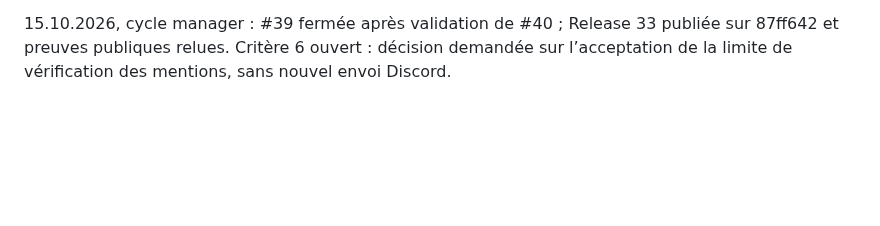
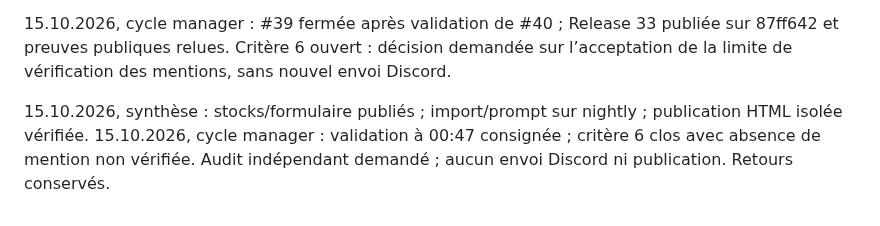
Before and after one commit to arosaRe/naruto-blazing-revival, a Markdown page: journal.md, the part around the change. Rendered like a GitHub page; blank space fills up the shorter version.

Commit message:
docs: consigner cloture avec reserve et audit final

```diff
--- a/journal.md
+++ b/journal.md
@@ -83,3 +83,6 @@ Reprise du dépôt original sur `nightly` : inventaire du code, des sources acce
 15.10.2026, cycle manager : #39 créée pour publier exclusivement la candidate HTML autorisée ; préférence notifications consignée, aucun nouveau test Discord ; critère 6 ouvert. État condensé sans retrait des retours du PDG.
 
 15.10.2026, cycle manager : #39 fermée après validation de #40 ; Release 33 publiée sur 87ff642 et preuves publiques relues. Critère 6 ouvert : décision demandée sur l’acceptation de la limite de vérification des mentions, sans nouvel envoi Discord.
+
+15.10.2026, synthèse : stocks/formulaire publiés ; import/prompt sur nightly ; publication HTML isolée vérifiée.
+15.10.2026, cycle manager : validation à 00:47 consignée ; critère 6 clos avec absence de mention non vérifiée. Audit indépendant demandé ; aucun envoi Discord ni publication. Retours conservés.
```
Also changed, not shown: etat.md (+8 -11 lines).
